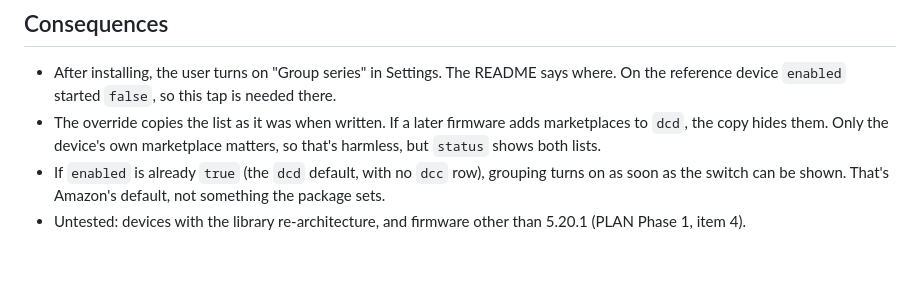
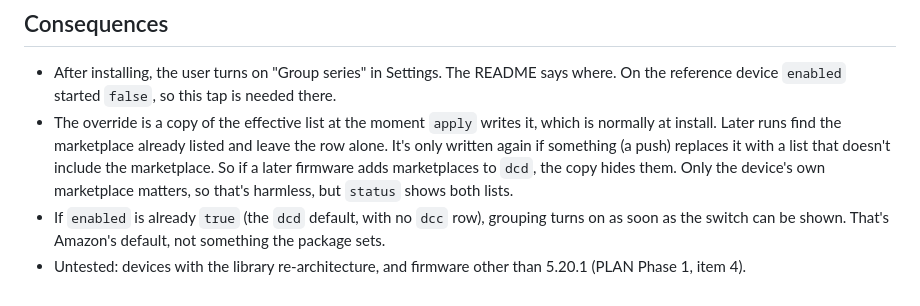
Before and after one commit to predakanga/kindle-series-enabler, a Markdown page: docs/decisions/0001-what-the-package-changes.md, the part around the change. Drawn GitHub-style; blank space fills up the shorter version.

Commit message:
ADR 0001: say when the override's copy of the list is taken
Co-Authored-By: Claude Opus 5.5 <noreply@anthropic.com>

```diff
--- a/docs/decisions/0001-what-the-package-changes.md
+++ b/docs/decisions/0001-what-the-package-changes.md
@@ -61,9 +61,13 @@ plan, its Later 4, wanted one for a script inside another package).
 - After installing, the user turns on "Group series" in Settings. The
   README says where. On the reference device `enabled` started `false`, so
   this tap is needed there.
-- The override copies the list as it was when written. If a later firmware
-  adds marketplaces to `dcd`, the copy hides them. Only the device's own
-  marketplace matters, so that's harmless, but `status` shows both lists.
+- The override is a copy of the effective list at the moment `apply`
+  writes it, which is normally at install. Later runs find the marketplace
+  already listed and leave the row alone. It's only written again if
+  something (a push) replaces it with a list that doesn't include the
+  marketplace. So if a later firmware adds marketplaces to `dcd`, the copy
+  hides them. Only the device's own marketplace matters, so that's
+  harmless, but `status` shows both lists.
 - If `enabled` is already `true` (the `dcd` default, with no `dcc` row),
   grouping turns on as soon as the switch can be shown. That's Amazon's
   default, not something the package sets.
```
